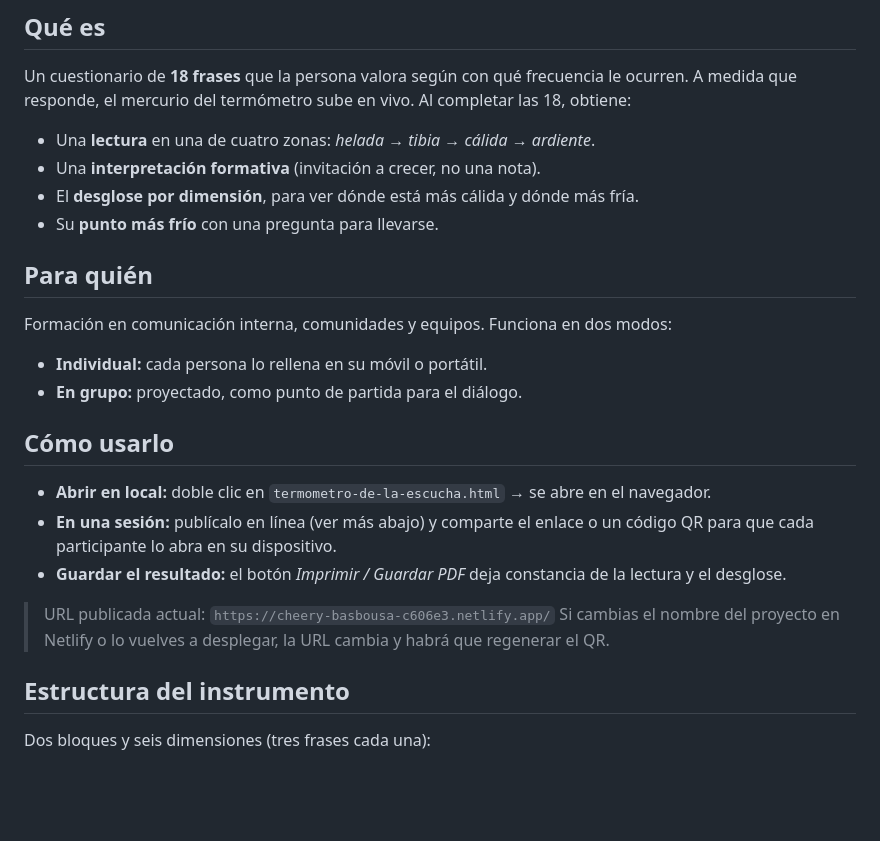
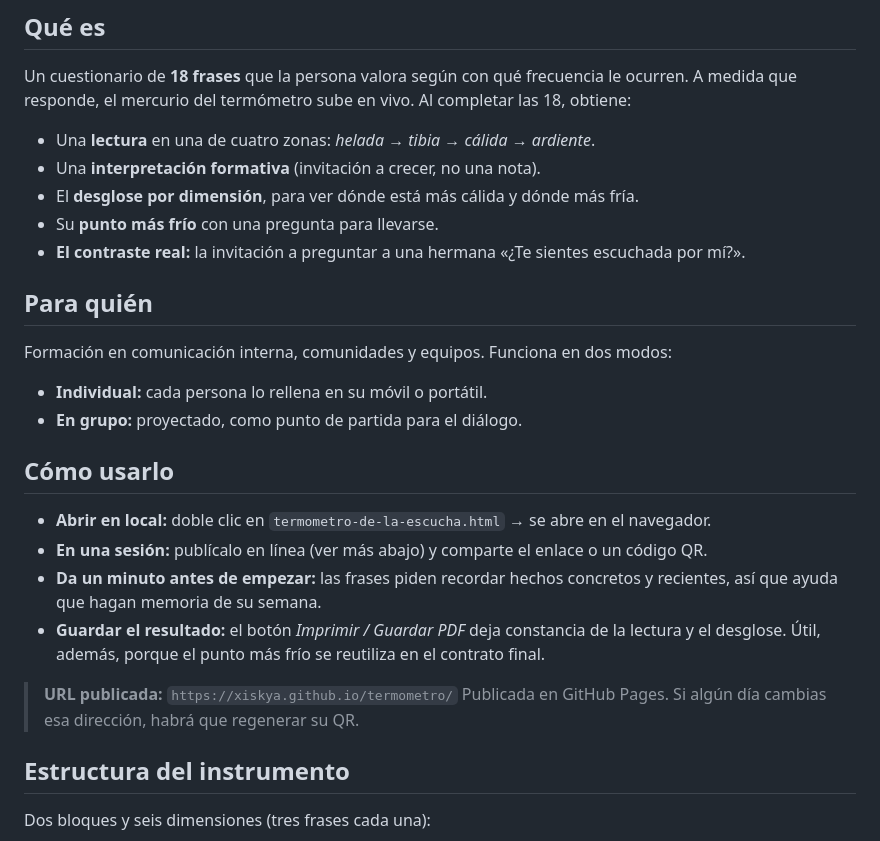
Before and after one commit to xiskya/termometro, a Markdown page: README.md, the part around one of its changes. Drawn GitHub-style; blank space fills up the shorter version.

```diff
--- a/README.md
+++ b/README.md
@@ -14,6 +15,7 @@ Un cuestionario de **18 frases** que la persona valora según con qué frecuenci
 - Una **interpretación formativa** (invitación a crecer, no una nota).
 - El **desglose por dimensión**, para ver dónde está más cálida y dónde más fría.
 - Su **punto más frío** con una pregunta para llevarse.
+- **El contraste real:** la invitación a preguntar a una hermana «¿Te sientes escuchada por mí?».
 
 ## Para quién
 
@@ -25,11 +27,12 @@ Formación en comunicación interna, comunidades y equipos. Funciona en dos modo
 ## Cómo usarlo
 
 - **Abrir en local:** doble clic en `termometro-de-la-escucha.html` → se abre en el navegador.
-- **En una sesión:** publícalo en línea (ver más abajo) y comparte el enlace o un código QR para que cada participante lo abra en su dispositivo.
-- **Guardar el resultado:** el botón *Imprimir / Guardar PDF* deja constancia de la lectura y el desglose.
+- **En una sesión:** publícalo en línea (ver más abajo) y comparte el enlace o un código QR.
+- **Da un minuto antes de empezar:** las frases piden recordar hechos concretos y recientes, así que ayuda que hagan memoria de su semana.
+- **Guardar el resultado:** el botón *Imprimir / Guardar PDF* deja constancia de la lectura y el desglose. Útil, además, porque el punto más frío se reutiliza en el contrato final.
 
-> URL publicada actual: `https://cheery-basbousa-c606e3.netlify.app/`
-> Si cambias el nombre del proyecto en Netlify o lo vuelves a desplegar, la URL cambia y habrá que regenerar el QR.
+> **URL publicada:** `https://xiskya.github.io/termometro/`
+> Publicada en GitHub Pages. Si algún día cambias esa dirección, habrá que regenerar su QR.
 
 ## Estructura del instrumento
 
```
Also changed, not shown: other parts of README.md (+22 -9 lines).
